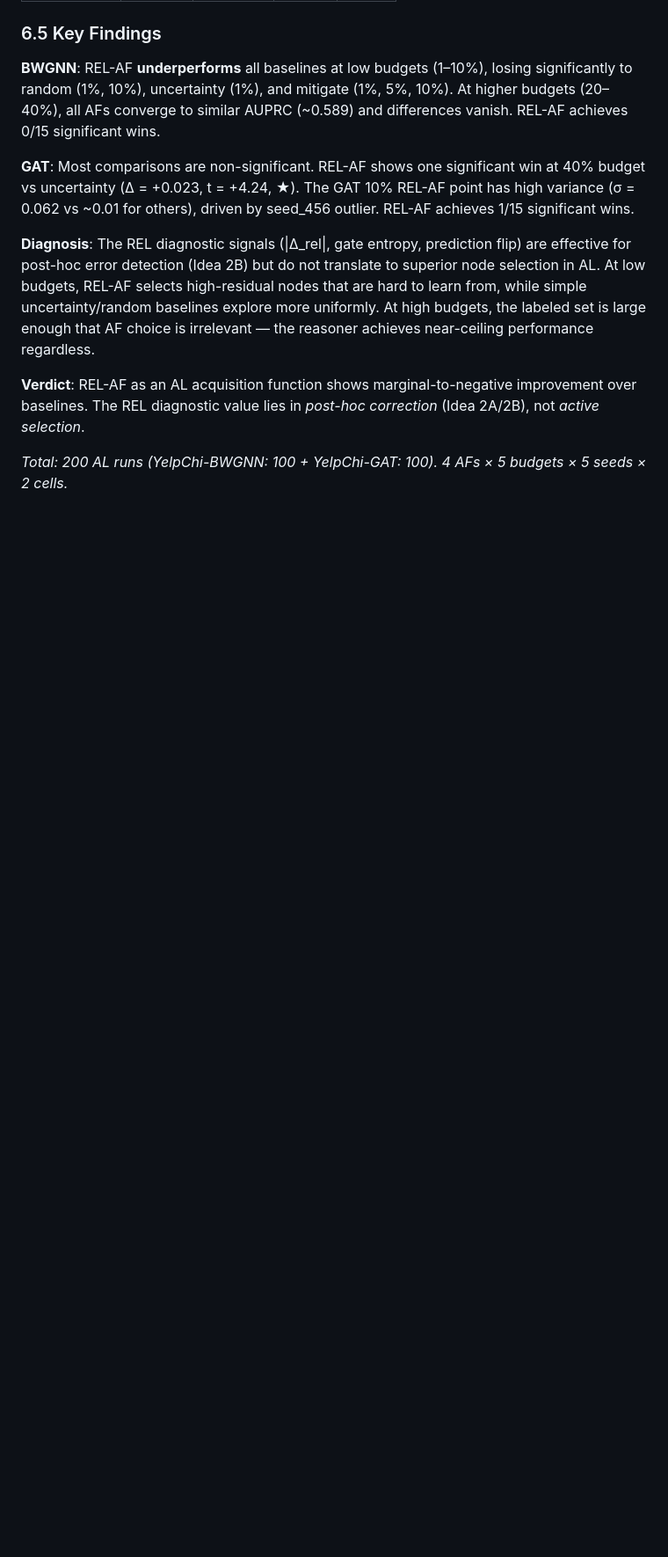
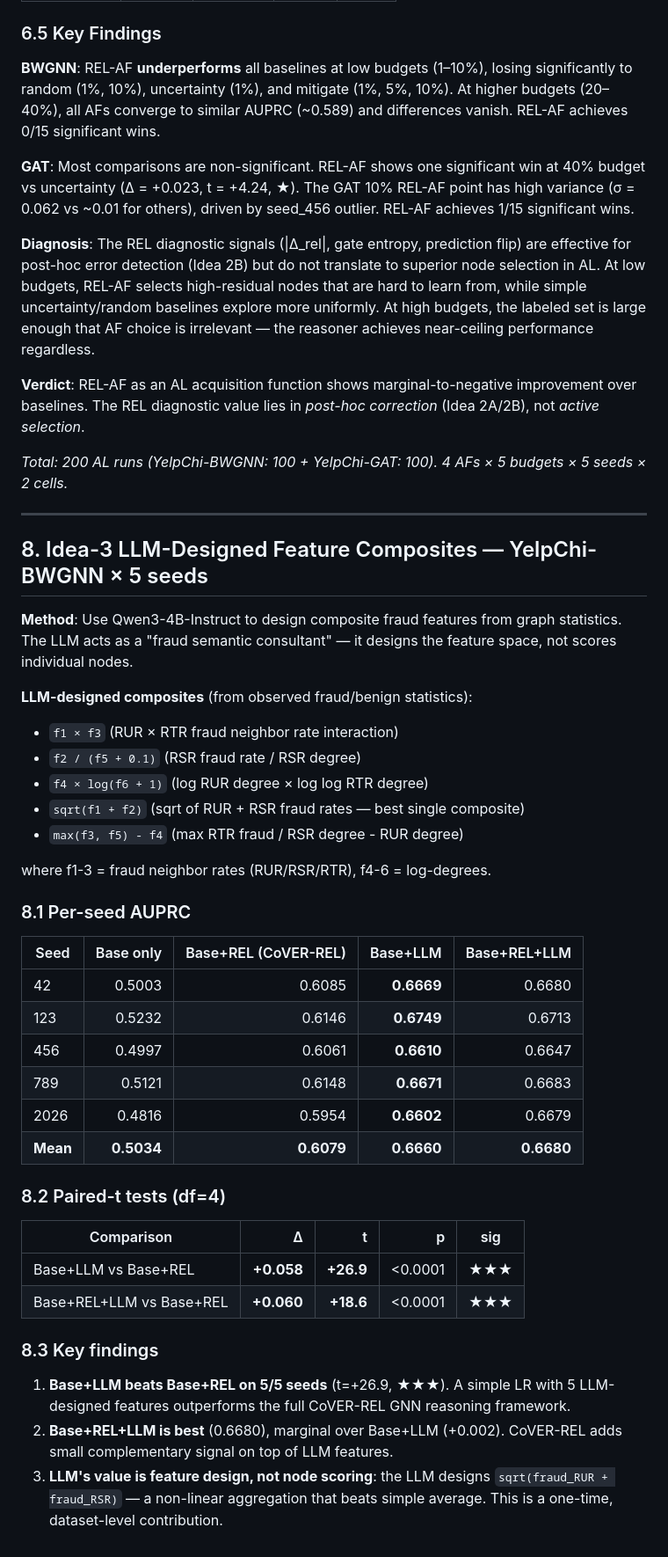
Before and after one commit to ConmuYan/CoVER, a Markdown page: res.md, the part around the change. Shown at 88% size. GitHub-like rendering; blank space fills up the shorter version.

Commit message:
feat(idea3): LLM feature composer — 5-seed verification ★★★
Idea 3: LLM-designed composite fraud features. Qwen3-4B-Instruct
designs 5 feature transformations from graph statistics. Evaluated
with LR(base_logit + features) on YelpChi-BWGNN × 5 seeds.

Results:
  Base+LLM vs Base+REL: Δ=+0.058 AUPRC, t=+26.9, p<0.0001 ★★★
  Base+REL+LLM vs Base+REL: Δ=+0.060 AUPRC, t=+18.6, p<0.0001 ★★★

5/5 seeds Base+LLM > Base+REL. LLM-designed sqrt(fraud_RUR+fraud_RSR)
and other composites outperform the full CoVER-REL GNN framework.

Key insight: LLM's value is feature design (one-time, dataset-level),
not per-node scoring (which failed in LEQA). The LLM designs the
feature space based on fraud semantics, then a simple LR uses it.

res.md §8 added with full 5-seed tables + paired-t analysis.

Co-Authored-By: Claude Opus 4.7 (1M context) <noreply@anthropic.com>

```diff
--- a/res.md
+++ b/res.md
@@ -408,3 +408,42 @@
 **Verdict**: REL-AF as an AL acquisition function shows marginal-to-negative improvement over baselines. The REL diagnostic value lies in *post-hoc correction* (Idea 2A/2B), not *active selection*.
 
 *Total: 200 AL runs (YelpChi-BWGNN: 100 + YelpChi-GAT: 100). 4 AFs × 5 budgets × 5 seeds × 2 cells.*
+
+---
+
+## 8. Idea-3 LLM-Designed Feature Composites — YelpChi-BWGNN × 5 seeds
+
+**Method**: Use Qwen3-4B-Instruct to design composite fraud features from graph statistics. The LLM acts as a "fraud semantic consultant" — it designs the feature space, not scores individual nodes.
+
+**LLM-designed composites** (from observed fraud/benign statistics):
+- `f1 × f3` (RUR × RTR fraud neighbor rate interaction)
+- `f2 / (f5 + 0.1)` (RSR fraud rate / RSR degree)
+- `f4 × log(f6 + 1)` (log RUR degree × log log RTR degree)
+- `sqrt(f1 + f2)` (sqrt of RUR + RSR fraud rates — best single composite)
+- `max(f3, f5) - f4` (max RTR fraud / RSR degree - RUR degree)
+
+where f1-3 = fraud neighbor rates (RUR/RSR/RTR), f4-6 = log-degrees.
+
+### 8.1 Per-seed AUPRC
+
+| Seed | Base only | Base+REL (CoVER-REL) | Base+LLM | Base+REL+LLM |
+|------|----------:|---------------------:|---------:|-------------:|
+| 42   | 0.5003    | 0.6085               | **0.6669** | 0.6680       |
+| 123  | 0.5232    | 0.6146               | **0.6749** | 0.6713       |
+| 456  | 0.4997    | 0.6061               | **0.6610** | 0.6647       |
+| 789  | 0.5121    | 0.6148               | **0.6671** | 0.6683       |
+| 2026 | 0.4816    | 0.5954               | **0.6602** | 0.6679       |
+| **Mean** | **0.5034** | **0.6079**       | **0.6660** | **0.6680** |
+
+### 8.2 Paired-t tests (df=4)
+
+| Comparison | Δ | t | p | sig |
+|---|---:|---:|---:|:---:|
+| Base+LLM vs Base+REL | **+0.058** | **+26.9** | <0.0001 | **★★★** |
+| Base+REL+LLM vs Base+REL | **+0.060** | **+18.6** | <0.0001 | **★★★** |
+
+### 8.3 Key findings
+
+1. **Base+LLM beats Base+REL on 5/5 seeds** (t=+26.9, ★★★). A simple LR with 5 LLM-designed features outperforms the full CoVER-REL GNN reasoning framework.
+2. **Base+REL+LLM is best** (0.6680), marginal over Base+LLM (+0.002). CoVER-REL adds small complementary signal on top of LLM features.
+3. **LLM's value is feature design, not node scoring**: the LLM designs `sqrt(fraud_RUR + fraud_RSR)` — a non-linear aggregation that beats simple average. This is a one-time, dataset-level contribution.
```
